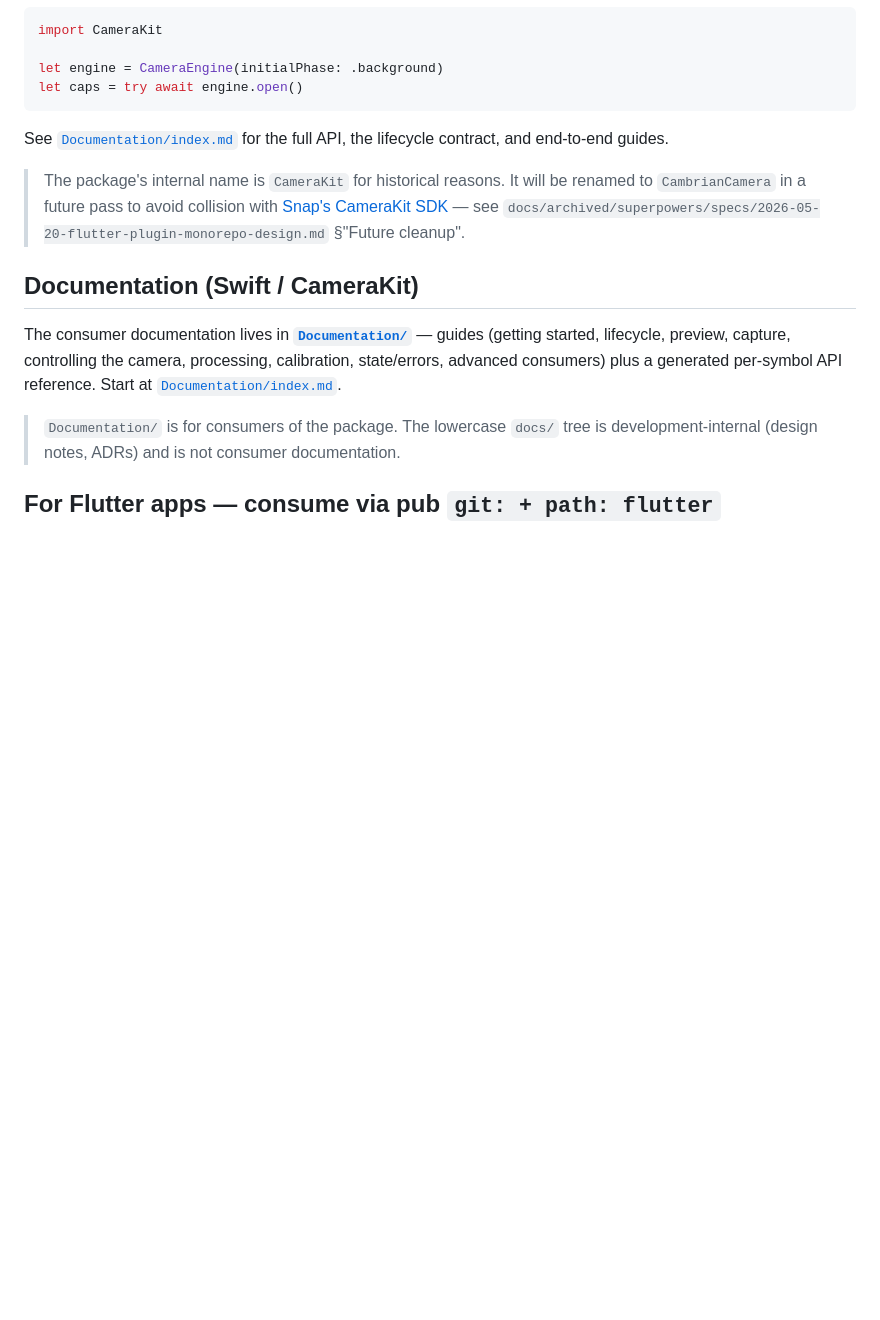
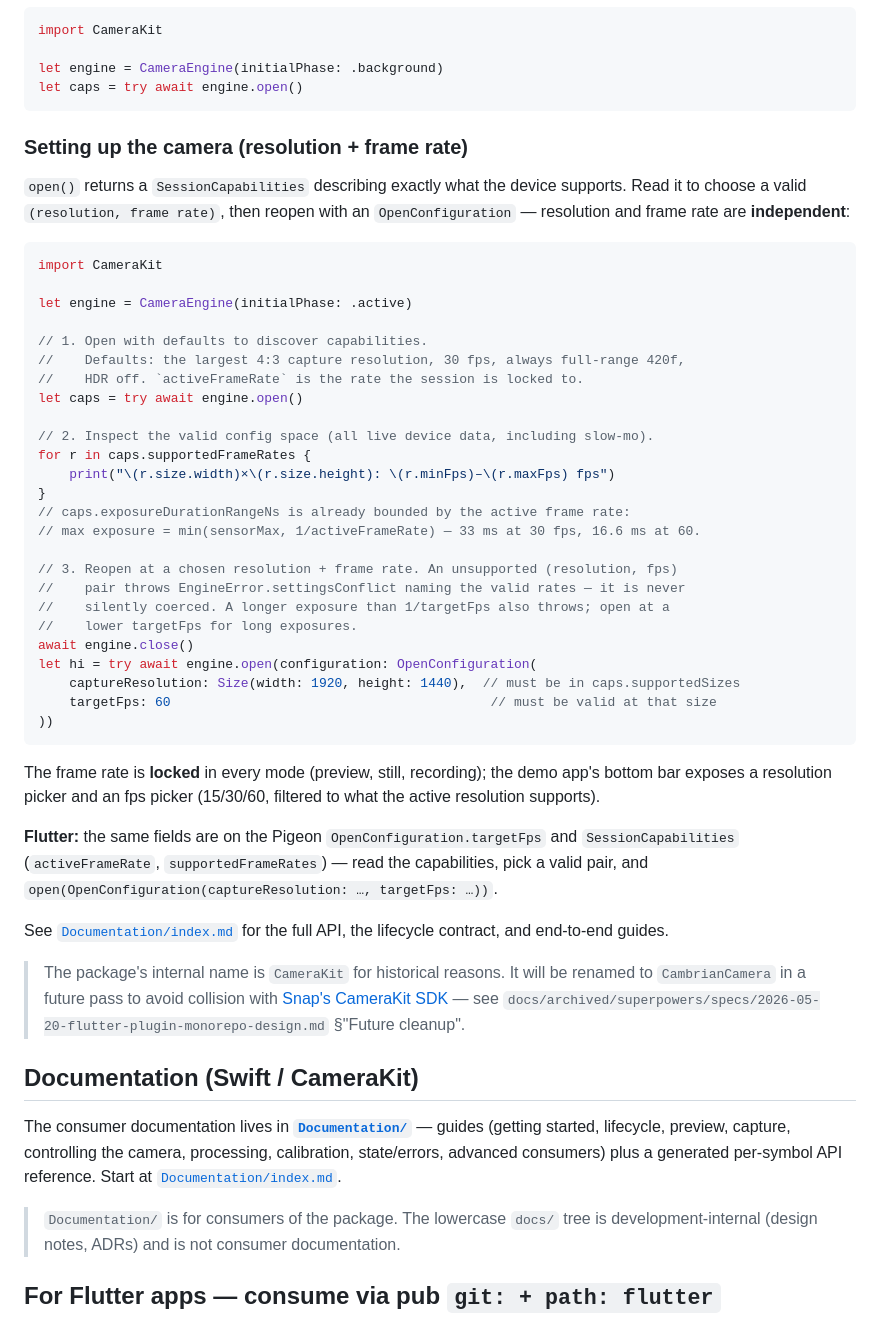
Before and after one commit to Shreeyak/cambrian-ios-camera, a Markdown page: README.md, the part around the change. Rendered like a GitHub page; blank space fills up the shorter version.

Commit message:
docs(readme): "Setting up the camera" — capabilities → resolution + fps → open
Implements configurable-frame-rate §8.5-§8.6:

- README gains a "Setting up the camera" section: read SessionCapabilities
  (supportedFrameRates incl. slow-mo, fps-constrained exposure), choose a valid
  (resolution, fps), reopen; documents the defaults (largest-4:3, 30 fps, 420f,
  HDR off), the locked frame rate, the reject-not-clamp contract, and the Flutter
  equivalent.
- Docstrings on the new API surface are in place (OpenConfiguration.targetFps,
  SessionCapabilities.activeFrameRate/supportedFrameRates, FrameRateRange, and the
  Pigeon-generated Dart doc comments).

Remaining: §8.3 HITL (HDR-off calibration-tap) and §8.4 capture-format DocC
consumer guide.

Co-Authored-By: Claude Opus 4.8 (1M context) <noreply@anthropic.com>

````diff
--- a/README.md
+++ b/README.md
@@ -43,6 +43,48 @@ import CameraKit
 let engine = CameraEngine(initialPhase: .background)
 let caps = try await engine.open()
 ```
+
+### Setting up the camera (resolution + frame rate)
+
+`open()` returns a `SessionCapabilities` describing exactly what the device supports.
+Read it to choose a valid `(resolution, frame rate)`, then reopen with an
+`OpenConfiguration` — resolution and frame rate are **independent**:
+
+```swift
+import CameraKit
+
+let engine = CameraEngine(initialPhase: .active)
+
+// 1. Open with defaults to discover capabilities.
+//    Defaults: the largest 4:3 capture resolution, 30 fps, always full-range 420f,
+//    HDR off. `activeFrameRate` is the rate the session is locked to.
+let caps = try await engine.open()
+
+// 2. Inspect the valid config space (all live device data, including slow-mo).
+for r in caps.supportedFrameRates {
+    print("\(r.size.width)×\(r.size.height): \(r.minFps)–\(r.maxFps) fps")
+}
+// caps.exposureDurationRangeNs is already bounded by the active frame rate:
+// max exposure = min(sensorMax, 1/activeFrameRate) — 33 ms at 30 fps, 16.6 ms at 60.
+
+// 3. Reopen at a chosen resolution + frame rate. An unsupported (resolution, fps)
+//    pair throws EngineError.settingsConflict naming the valid rates — it is never
+//    silently coerced. A longer exposure than 1/targetFps also throws; open at a
+//    lower targetFps for long exposures.
+await engine.close()
+let hi = try await engine.open(configuration: OpenConfiguration(
+    captureResolution: Size(width: 1920, height: 1440),  // must be in caps.supportedSizes
+    targetFps: 60                                         // must be valid at that size
+))
+```
+
+The frame rate is **locked** in every mode (preview, still, recording); the demo app's
+bottom bar exposes a resolution picker and an fps picker (15/30/60, filtered to what the
+active resolution supports).
+
+**Flutter:** the same fields are on the Pigeon `OpenConfiguration.targetFps` and
+`SessionCapabilities` (`activeFrameRate`, `supportedFrameRates`) — read the capabilities,
+pick a valid pair, and `open(OpenConfiguration(captureResolution: …, targetFps: …))`.
 
 See [`Documentation/index.md`](Documentation/index.md) for the full API, the lifecycle contract, and end-to-end guides.
 
````
Also changed, not shown: 1 other file.
